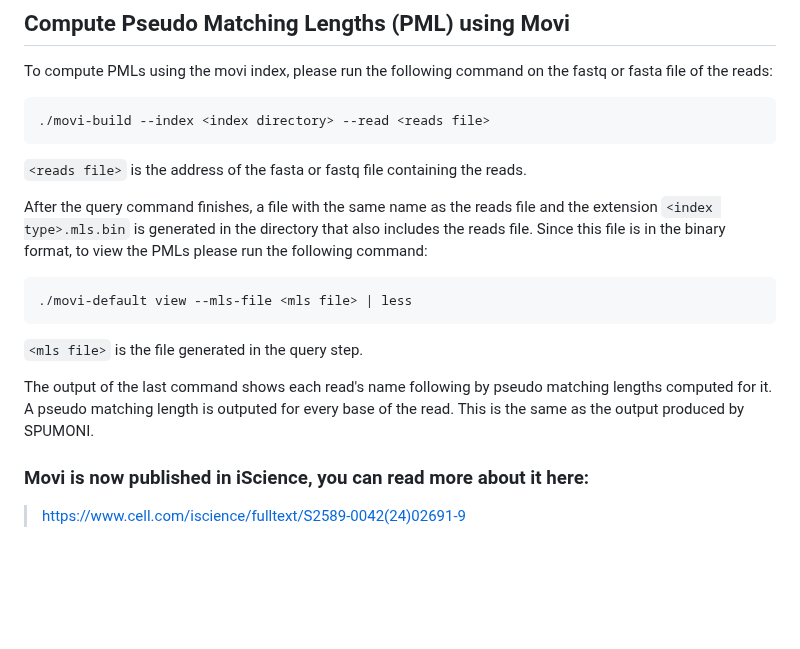
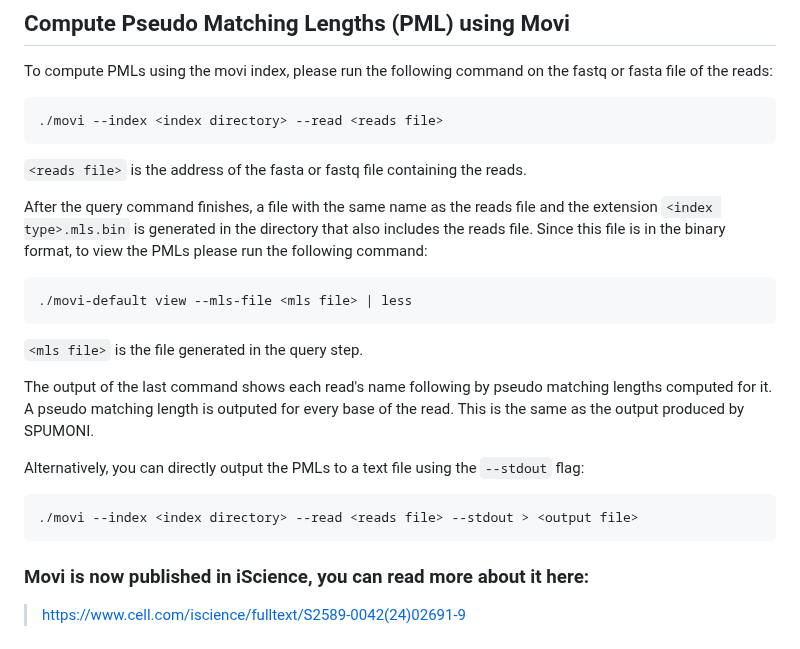
Before and after one commit to mohsenzakeri/Movi, a Markdown page: README.md, the part around the change. GitHub-like rendering; blank space fills up the shorter version.

````diff
--- a/README.md
+++ b/README.md
@@ -45,7 +45,7 @@ The index will be located at `<index directory>/movi_index.bin`
 
 To compute PMLs using the movi index, please run the following command on the fastq or fasta file of the reads:
 ```
-./movi-build --index <index directory> --read <reads file>
+./movi --index <index directory> --read <reads file>
 ```
 
 `<reads file>` is the address of the fasta or fastq file containing the reads.
@@ -59,5 +59,10 @@ Since this file is in the binary format, to view the PMLs please run the followi
 
 The output of the last command shows each read's name following by pseudo matching lengths computed for it. A pseudo matching length is outputed for every base of the read. This is the same as the output produced by SPUMONI.
 
+Alternatively, you can directly output the PMLs to a text file using the `--stdout` flag:
+```
+./movi --index <index directory> --read <reads file> --stdout > <output file>
+```
+
 ### Movi is now published in iScience, you can read more about it here:
 > [https://www.cell.com/iscience/fulltext/S2589-0042(24)02691-9](https://www.cell.com/iscience/fulltext/S2589-0042(24)02691-9)
````
